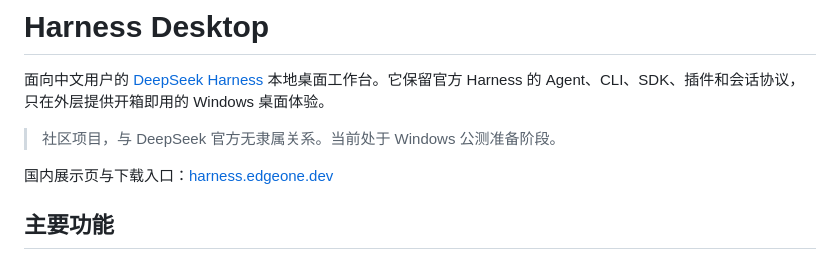
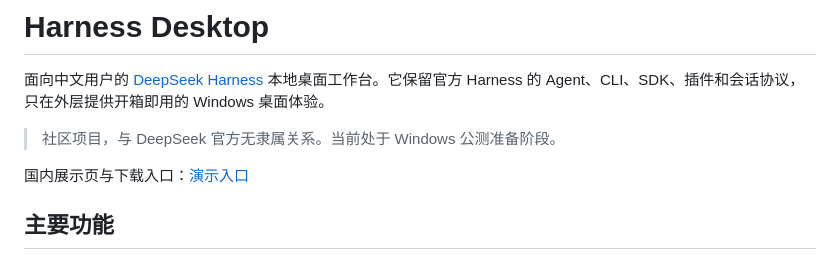
Before and after one commit to Cx330v/Harness-Desktop, a Markdown page: README.md, the part around the change. GitHub-like rendering.

Commit message:
Revise download link and installation notes in README
Updated download link and clarified installation instructions.

```diff
--- a/README.md
+++ b/README.md
@@ -4,7 +4,7 @@
 
 > 社区项目，与 DeepSeek 官方无隶属关系。当前处于 Windows 公测准备阶段。
 
-国内展示页与下载入口：[harness.edgeone.dev](https://harness.edgeone.dev/)
+国内展示页与下载入口：[演示入口](https://www.axureshow.com/project/FYrSy9X5/)
 
 ## 主要功能
 
```
